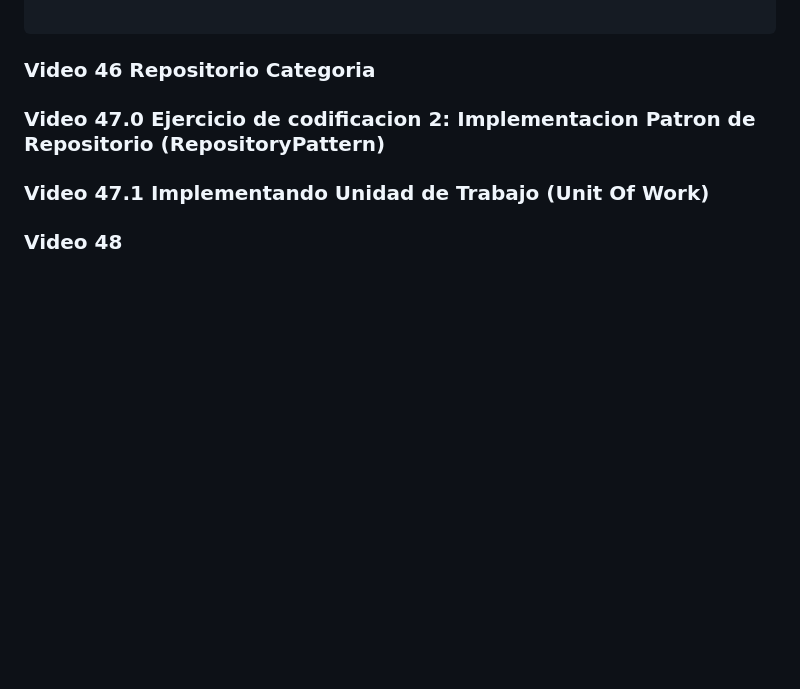
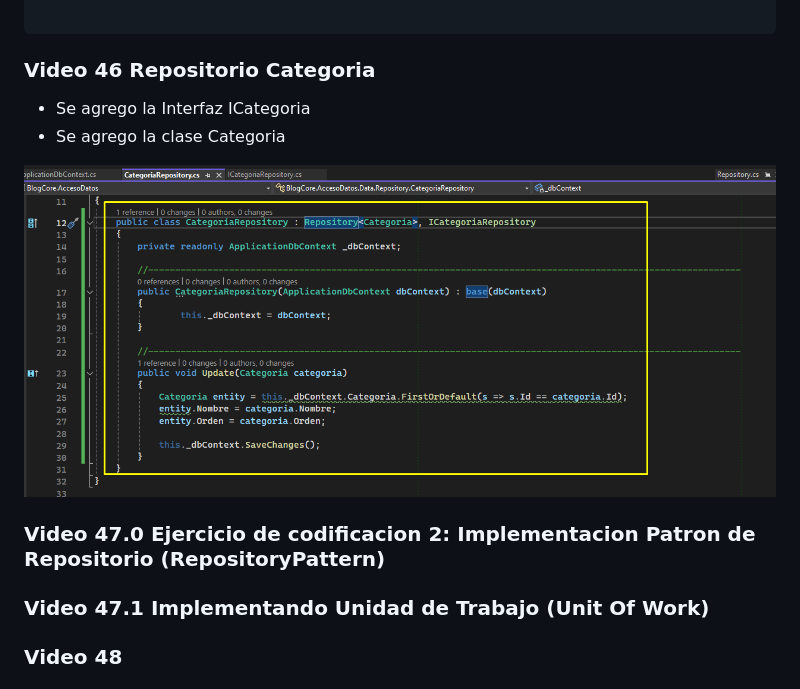
Before and after one commit to cesarluilly/UDY-MasterAspNetMvc-02BlogCore, a Markdown page: README.md, the part around the change. Drawn GitHub-style; pictures changed too: image/README/1714194034378.png (added); blank space fills up the shorter version.

Commit message:
Video 46 Repositorio Categoria

```diff
--- a/README.md
+++ b/README.md
@@ -253,6 +253,11 @@ public void Remove(T entity)
 
 ### Video 46 Repositorio Categoria
 
+* Se agrego la Interfaz ICategoria
+* Se agrego la clase Categoria
+
+![1714194034378](image/README/1714194034378.png)
+
 ### Video 47.0 Ejercicio de codificacion 2: Implementacion Patron de Repositorio (RepositoryPattern)
 
 ### Video 47.1 Implementando Unidad de Trabajo (Unit Of Work)
```
Also changed, not shown: 3 other files.
